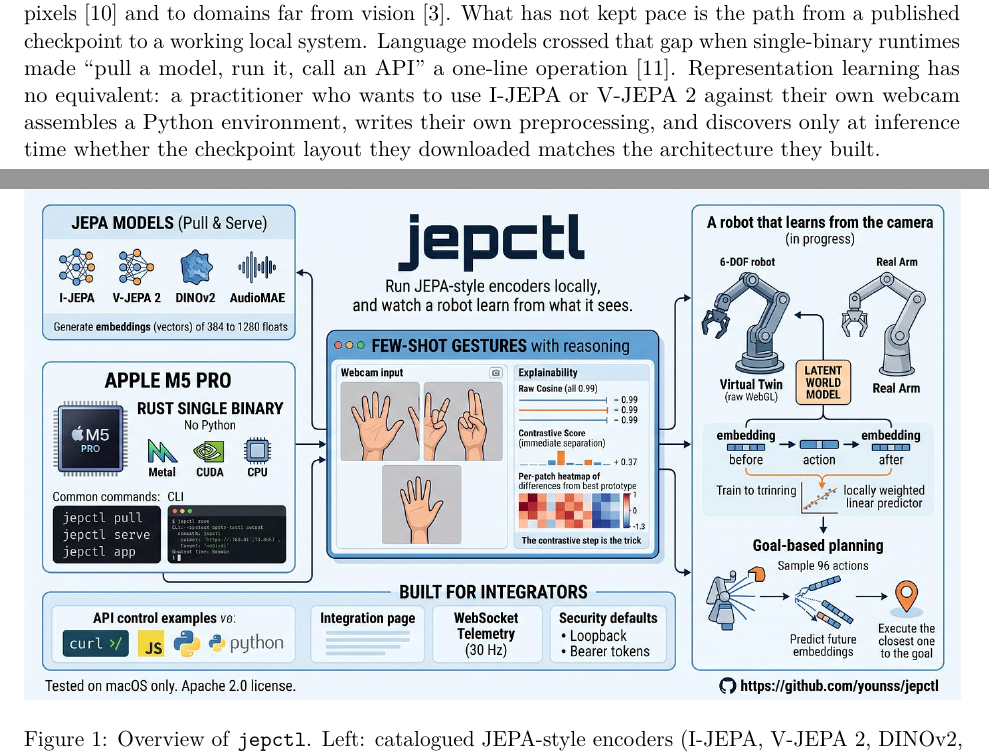
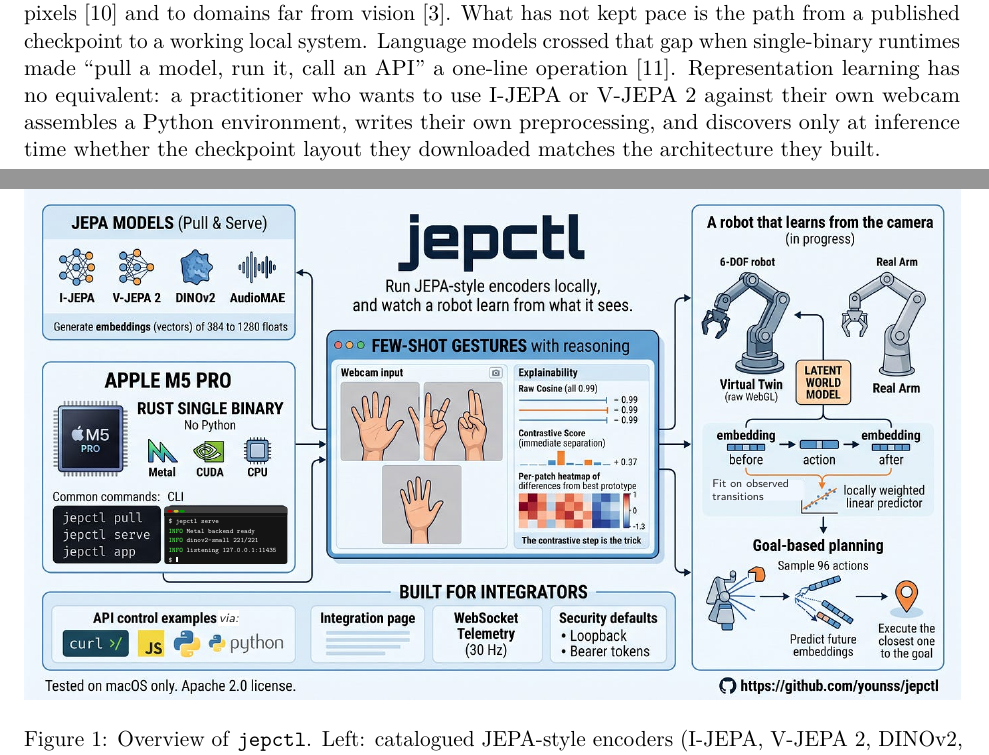
Before and after one commit to younss/jepctl, a LaTeX paper (paper/jepctl.tex): two parts of pages 1 and 2 of 10, joined at a grey line, cut so that both start at the same text. Compiled offline with pdfLaTeX.

Commit message:
paper: repair the three garbled strings in the overview figure
The artwork came out of an image generator with a garbled mock terminal,
"vo:" for "via:" and "Train to tcrinring". Rather than alter the artwork, the
figure now carries a TikZ overlay keyed to the image node that repaints those
three regions with vector text: real jepctl serve output, "via:", and "Fit on
observed transitions". Patch colours are sampled from the artwork so the
repairs are invisible. Verified against the rendered PDF.

Co-Authored-By: Claude Opus 5 <noreply@anthropic.com>
Claude-Session: https://claude.ai/code/session_01MYa6LPCCY98UVhpqCgDGD8

```diff
--- a/paper/jepctl.tex
+++ b/paper/jepctl.tex
@@ -18,6 +18,8 @@
 \usepackage{array}
 \usepackage{booktabs}
 \usepackage{microtype}
+\usepackage{xcolor}
+\definecolor{jepctlpanel}{HTML}{F0F7FE}
 \usepackage{tikz}
 \usetikzlibrary{positioning,arrows.meta,fit,backgrounds}
 \usepackage[hidelinks]{hyperref}
@@ -82,7 +84,36 @@
 
 \begin{figure}[t]
 \centering
-\includegraphics[width=\textwidth]{figures/jepa-overview.jpg}
+% The source artwork carries three garbled strings from the image generator: the mock
+% terminal, "vo:" for "via:", and "Train to tcrinring". They are covered here with vector
+% text so the figure is legible and correct; the artwork itself is unchanged.
+\begin{tikzpicture}[inner sep=0pt, outer sep=0pt]
+  \node[anchor=south west] (img) {\includegraphics[width=\textwidth]{figures/jepa-overview.jpg}};
+  \begin{scope}[x={(img.south east)}, y={(img.north west)}, font=\sffamily]
+    % (1) Mock terminal: repaint the panel and typeset real jepctl output.
+    \fill[rounded corners=1.2pt, black!92] (0.1500,0.2660) rectangle (0.2815,0.3780);
+    \fill[rounded corners=1.2pt, black!75] (0.1500,0.3590) rectangle (0.2815,0.3780);
+    \fill[black!92] (0.1500,0.3590) rectangle (0.2815,0.3650);
+    \fill[red!70!black]    (0.1560,0.3690) circle (0.0028);
+    \fill[yellow!75!black] (0.1625,0.3690) circle (0.0028);
+    \fill[green!60!black]  (0.1690,0.3690) circle (0.0028);
+    \node[anchor=north west, text=white, font=\ttfamily\fontsize{3.4}{4.2}\selectfont,
+          align=left] at (0.1545,0.3545)
+      {\$ jepctl serve\\[0.7pt]
+       \textcolor{green!60!white}{INFO} Metal backend ready\\[0.7pt]
+       \textcolor{green!60!white}{INFO} dinov2-small 221/221\\[0.7pt]
+       \textcolor{green!60!white}{INFO} listening 127.0.0.1:11435\\[0.7pt]
+       \$ \rule{1.1pt}{2.6pt}};
+    % (2) "vo:" -> "via:"
+    \fill[white] (0.2075,0.1450) rectangle (0.2300,0.1760);
+    \node[anchor=west, font=\sffamily\itshape\fontsize{6.4}{7.5}\selectfont, text=black!85]
+      at (0.2085,0.1600) {via:};
+    % (3) "Train to tcrinring" -> a correct label
+    \fill[rounded corners=1pt, jepctlpanel] (0.7330,0.3900) rectangle (0.8320,0.4300);
+    \node[anchor=west, font=\sffamily\fontsize{5.6}{6.6}\selectfont, text=black!85,
+          align=left] at (0.7355,0.4100) {Fit on observed\\ transitions};
+  \end{scope}
+\end{tikzpicture}
 \caption{Overview of \jepctl{}. Left: catalogued JEPA-style encoders (I-JEPA, V-JEPA~2,
 DINOv2, AudioMAE) producing embeddings of 384 to 1280 dimensions, served by a single Rust
 binary with Metal, CUDA, or CPU backends and a small command line. Centre: few-shot
```
Also changed, not shown: paper/README.md, paper/jepctl.pdf.
